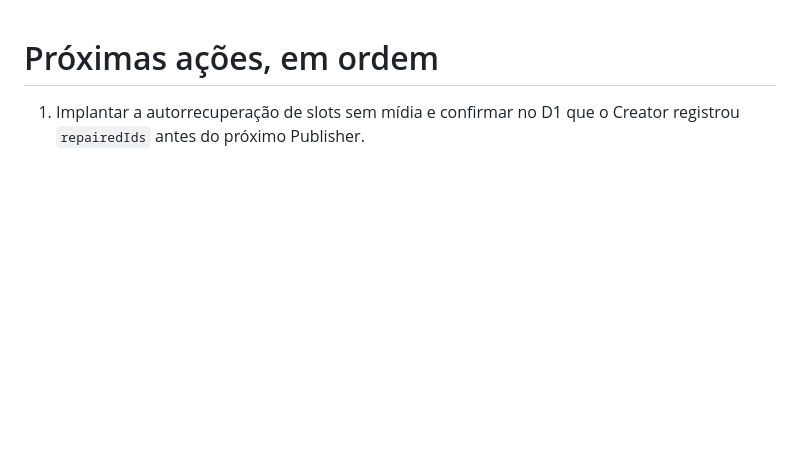
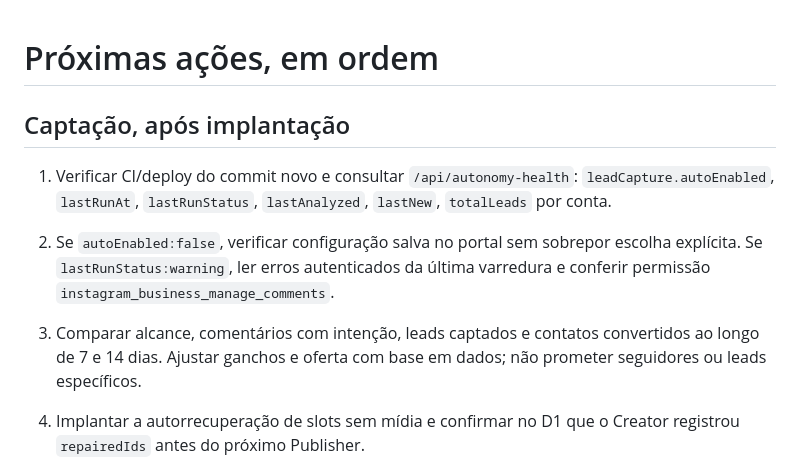
Before and after one commit to globalplay27/SERVIDOR-GLOBAL-PLAY, a Markdown page: docs/nexus-memory/NEXT_ACTIONS.md, the part around the change. Drawn GitHub-style; blank space fills up the shorter version.

Commit message:
fix(nexus): activate and observe inbound lead capture

```diff
--- a/docs/nexus-memory/NEXT_ACTIONS.md
+++ b/docs/nexus-memory/NEXT_ACTIONS.md
@@ -1,4 +1,9 @@
 # Próximas ações, em ordem
+
+## Captação, após implantação
+1. Verificar CI/deploy do commit novo e consultar `/api/autonomy-health`: `leadCapture.autoEnabled`, `lastRunAt`, `lastRunStatus`, `lastAnalyzed`, `lastNew`, `totalLeads` por conta.
+2. Se `autoEnabled:false`, verificar configuração salva no portal sem sobrepor escolha explícita. Se `lastRunStatus:warning`, ler erros autenticados da última varredura e conferir permissão `instagram_business_manage_comments`.
+3. Comparar alcance, comentários com intenção, leads captados e contatos convertidos ao longo de 7 e 14 dias. Ajustar ganchos e oferta com base em dados; não prometer seguidores ou leads específicos.
 
 1. Implantar a autorrecuperação de slots sem mídia e confirmar no D1 que o Creator registrou `repairedIds` antes do próximo Publisher.
 1. Subir e validar no CI a política uniforme que exige os dois gates e limita cada post a três tentativas em todos os caminhos de publicação.
```
